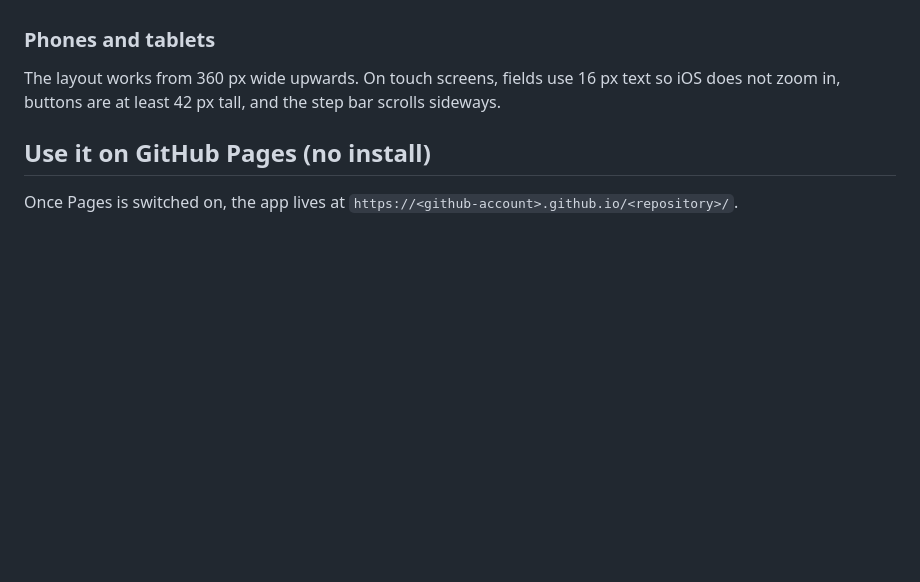
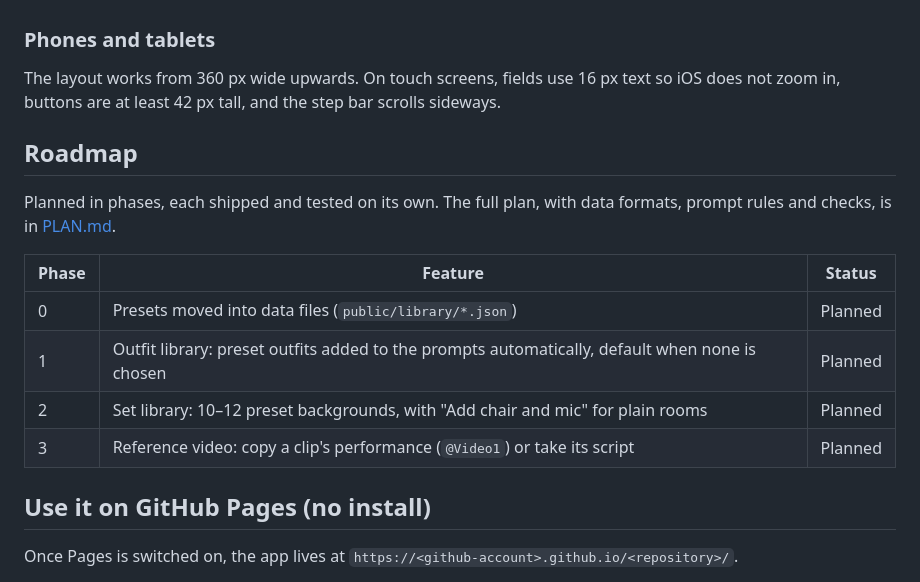
Before and after one commit to xelionlabs26/ai-avtarlove-sir, a Markdown page: README.md, the part around the change. Rendered like a GitHub page; blank space fills up the shorter version.

```diff
--- a/README.md
+++ b/README.md
@@ -70,6 +70,18 @@ the portrait gets an asset ID. kie.ai's Seedance 2.5 accepts these as `asset://<
 The layout works from 360 px wide upwards. On touch screens, fields use 16 px text so iOS does not zoom in, buttons
 are at least 42 px tall, and the step bar scrolls sideways.
 
+## Roadmap
+
+Planned in phases, each shipped and tested on its own. The full plan, with data formats, prompt rules and checks, is in
+[PLAN.md](PLAN.md).
+
+| Phase | Feature | Status |
+| --- | --- | --- |
+| 0 | Presets moved into data files (`public/library/*.json`) | Planned |
+| 1 | Outfit library: preset outfits added to the prompts automatically, default when none is chosen | Planned |
+| 2 | Set library: 10–12 preset backgrounds, with "Add chair and mic" for plain rooms | Planned |
+| 3 | Reference video: copy a clip's performance (`@Video1`) or take its script | Planned |
+
 ## Use it on GitHub Pages (no install)
 
 Once Pages is switched on, the app lives at `https://<github-account>.github.io/<repository>/`.
```
Also changed, not shown: PLAN.md (added, +230 -0 lines).
